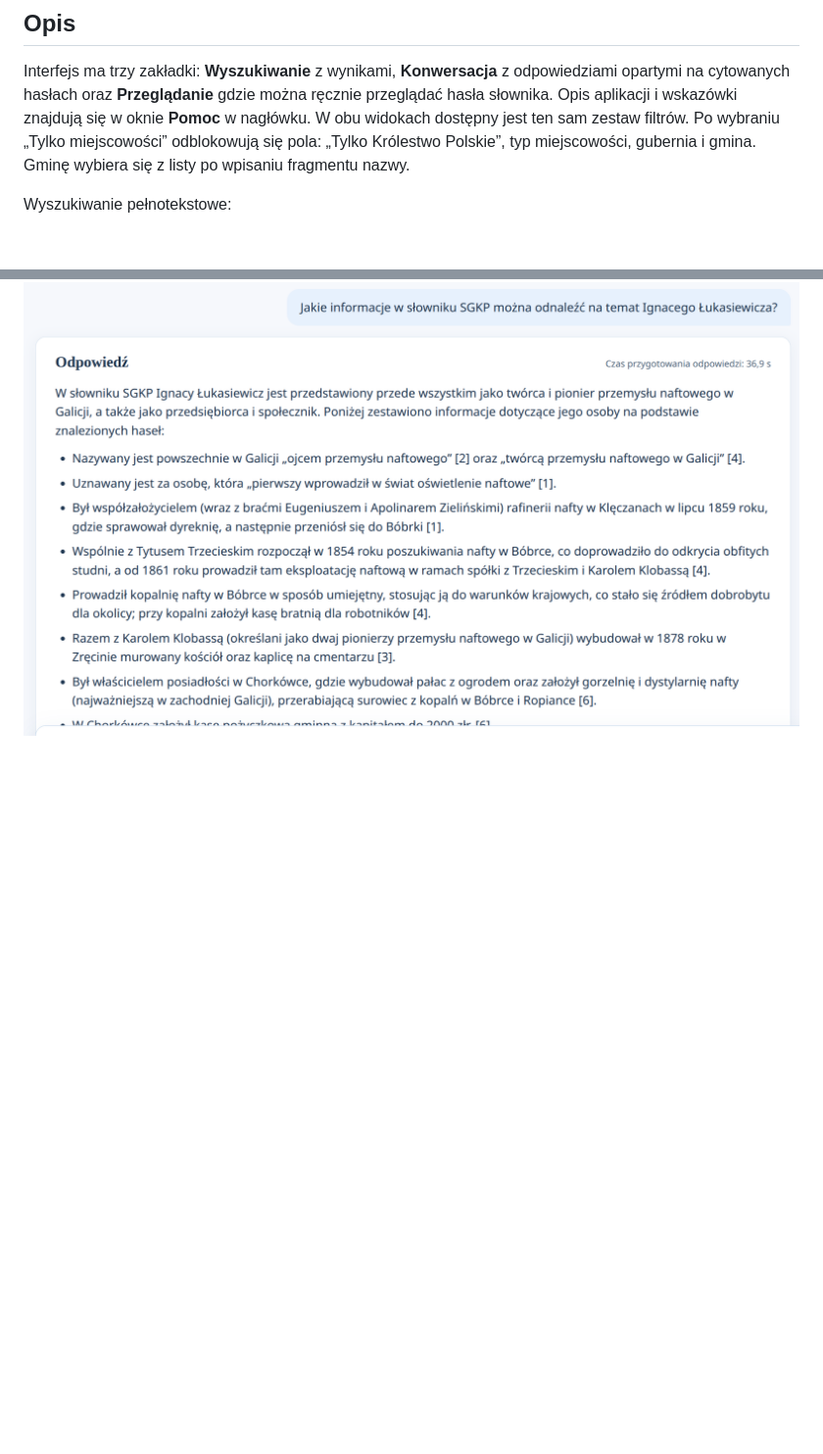
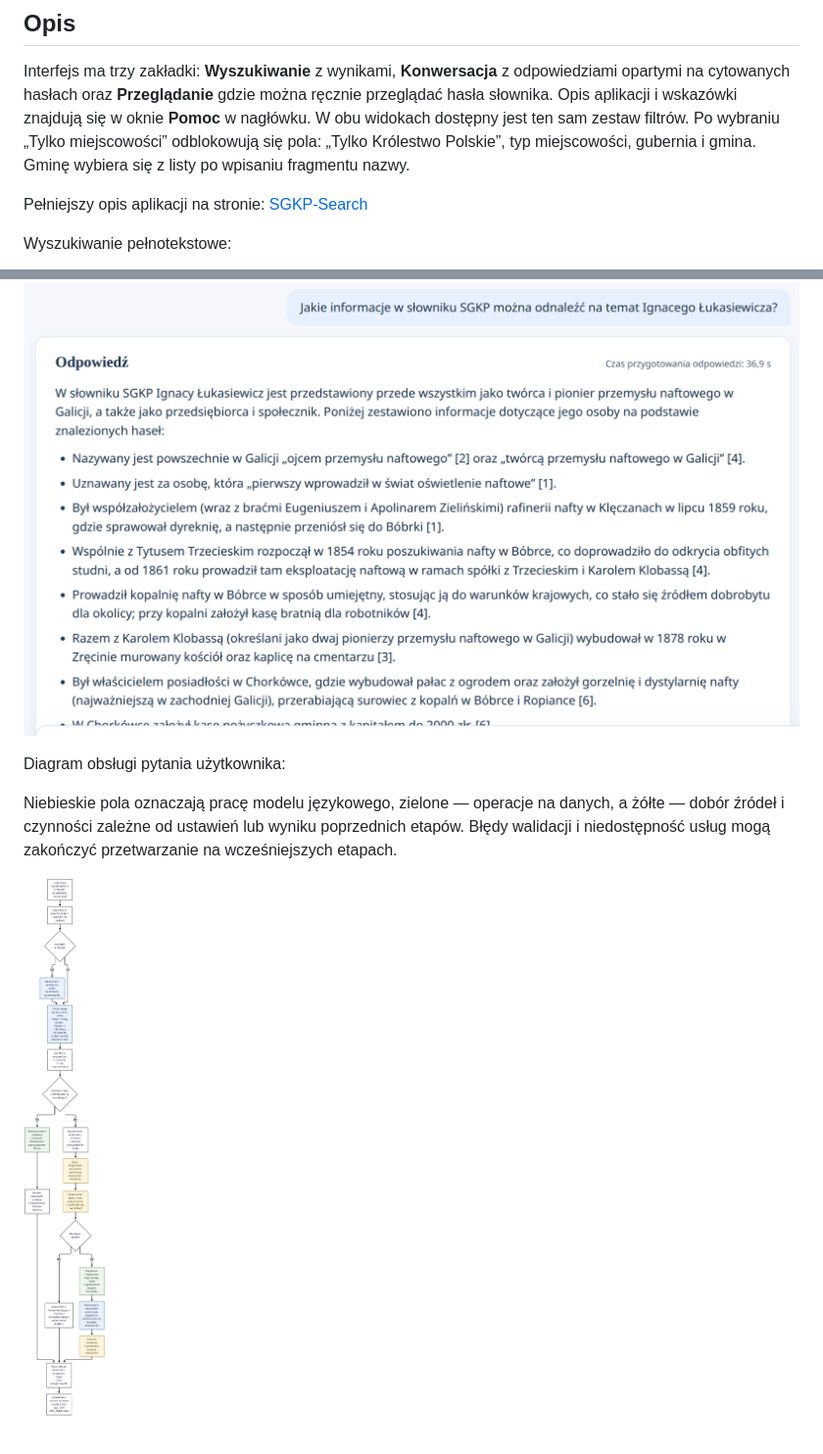
Before and after one commit to pjaskulski/sgkp_search, a Markdown page: README.md, 2 parts joined by grey strips. Shown: that part at 98% size. GitHub-like rendering; pictures changed too: image/diagram-png-1.png (added); blank space fills up the shorter version.

Commit message:
dokumentacja

```diff
--- a/README.md
+++ b/README.md
@@ -33,6 +33,8 @@ venv/bin/python app.py
 
 Interfejs ma trzy zakładki: **Wyszukiwanie** z wynikami, **Konwersacja** z odpowiedziami opartymi na cytowanych hasłach oraz **Przeglądanie** gdzie można ręcznie przeglądać hasła słownika. Opis aplikacji i wskazówki znajdują się w oknie **Pomoc** w nagłówku. W obu widokach dostępny jest ten sam zestaw filtrów. Po wybraniu „Tylko miejscowości” odblokowują się pola: „Tylko Królestwo Polskie”, typ miejscowości, gubernia i gmina. Gminę wybiera się z listy po wpisaniu fragmentu nazwy.
 
+Pełniejszy opis aplikacji na stronie: <a href="https://ai.ihpan.edu.pl/pl/narzedzia/sgkp-search/" target="_blank">SGKP-Search</a>
+
 Wyszukiwanie pełnotekstowe:
 
 ![screeenshot](./image/screenshot_02.png)
@@ -40,3 +42,12 @@ Wyszukiwanie pełnotekstowe:
 Konwersacja:
 
 ![screeenshot](./image/screenshot_01.png)
+
+Diagram obsługi pytania użytkownika:
+
+Niebieskie pola oznaczają pracę modelu językowego, zielone — operacje na
+danych, a żółte — dobór źródeł i czynności zależne od ustawień lub wyniku
+poprzednich etapów. Błędy walidacji i niedostępność usług mogą zakończyć
+przetwarzanie na wcześniejszych etapach.
+
+![screeenshot](./image/diagram-png-1.png)
```
